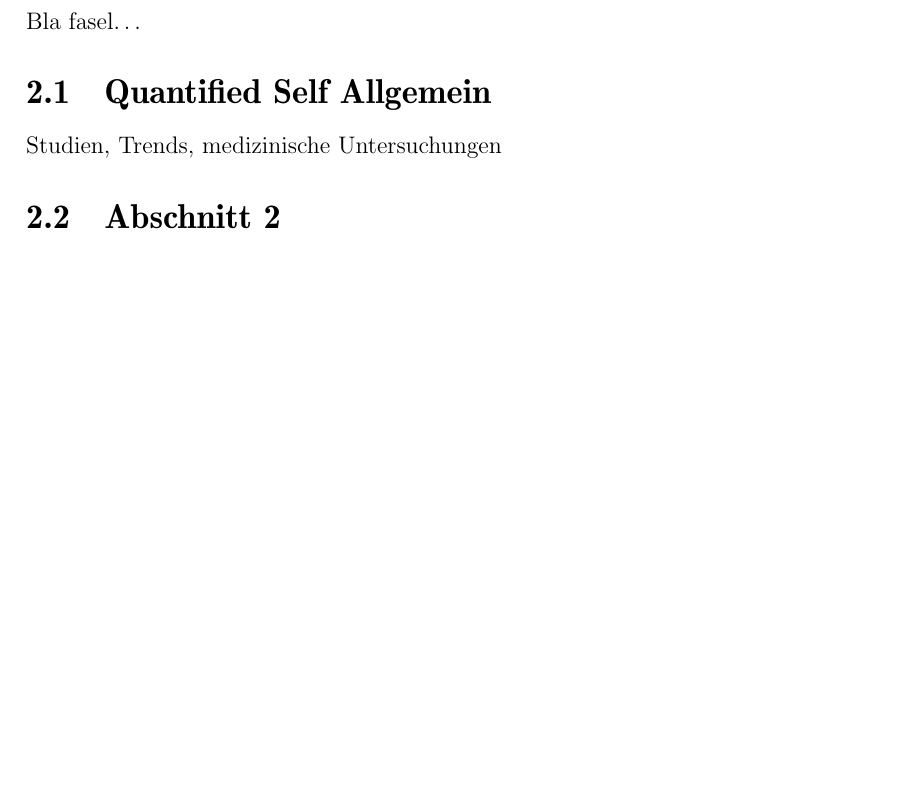
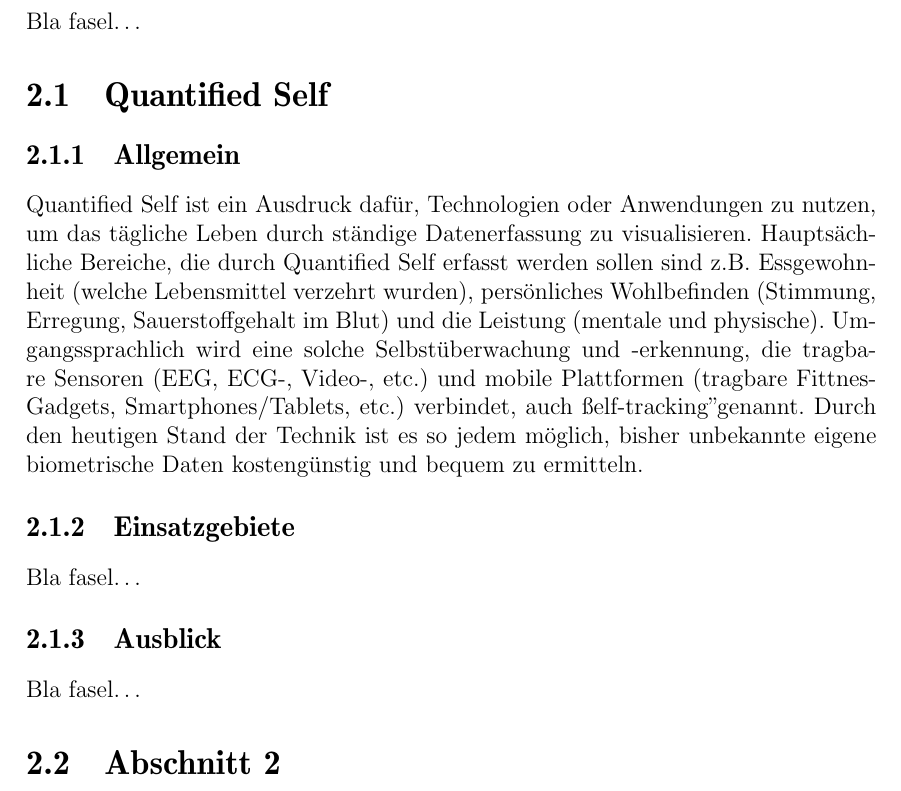
Before and after one commit to napcae/wab3, a LaTeX thesis (00_Projektdokumentation/01_Dokumentation/thesis.tex, which reads 00_Projektdokumentation/01_Dokumentation/grundlagen.tex): part of page 9 of 33, cut so that both start at the same text, the shorter picture padded with empty space. Compiled offline with pdfLaTeX.

Commit message:
Allgemeine Begriffsklärung "QS" unter Grundlagen eingefügt

```diff
--- a/00_Projektdokumentation/01_Dokumentation/grundlagen.tex
+++ b/00_Projektdokumentation/01_Dokumentation/grundlagen.tex
@@ -14,11 +14,32 @@ Ende der Arbeit schreiben.
 Bla fasel\ldots
 
 %% ==============================
-\section{Quantified Self Allgemein}
+\section{Quantified Self}
 %% ==============================
-\label{ch:Grundlagen:sec:Quantified Self Allgemein}
+\label{ch:Grundlagen:sec:Quantified Self}
 
-Studien, Trends, medizinische Untersuchungen
+\subsection{Allgemein}
+%% ==============================
+\label{ch:Grundlagen:sec:Quantified Self:subsec:Allg}
+
+Quantified Self ist ein Ausdruck dafür, Technologien oder Anwendungen zu nutzen, um das tägliche Leben durch ständige Datenerfassung zu visualisieren.
+Hauptsächliche Bereiche, die durch Quantified Self erfasst werden sollen sind z.B. Essgewohnheit (welche Lebensmittel verzehrt wurden), persönliches Wohlbefinden (Stimmung, Erregung, Sauerstoffgehalt im Blut) und die Leistung (mentale und physische).
+Umgangssprachlich wird eine solche Selbstüberwachung und -erkennung, die tragbare Sensoren (EEG, ECG-, Video-, etc.) und mobile Plattformen (tragbare Fittnes-Gadgets, Smartphones/Tablets, etc.) verbindet, auch "self-tracking" genannt.
+Durch den heutigen Stand der Technik ist es so jedem möglich, bisher unbekannte eigene biometrische Daten kostengünstig und bequem zu ermitteln.
+
+\subsection{Einsatzgebiete}
+%% ==============================
+\label{ch:Grundlagen:sec:Quantified Self:subsec:Einsatz}
+
+Bla fasel\ldots
+
+\subsection{Ausblick}
+%% ==============================
+\label{ch:Grundlagen:sec:Quantified Self:subsec:Ausblick}
+
+Bla fasel\ldots
+
+
 
 %% ==============================
 \section{Abschnitt 2}
```
Also changed, not shown: 00_Projektdokumentation/01_Dokumentation/thesis.pdf, 10 other files.
